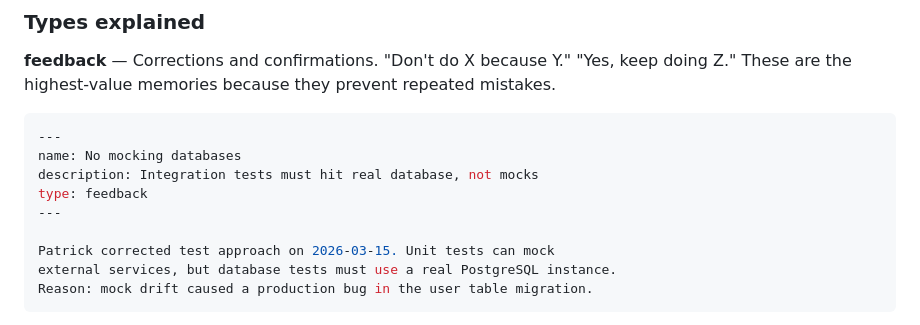
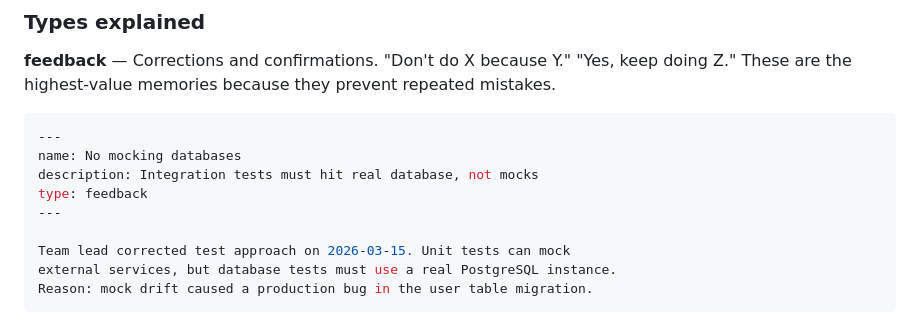
Before and after one commit to rivenbark-heartwoodguild/guildhouse, a Markdown page: guides/getting-started.md, the part around the change. Drawn GitHub-style.

Commit message:
fix: remove personal name from example content
Co-Authored-By: Claude Opus 4.6 (1M context) <noreply@anthropic.com>

````diff
--- a/guides/getting-started.md
+++ b/guides/getting-started.md
@@ -117,7 +117,7 @@ description: Integration tests must hit real database, not mocks
 type: feedback
 ---
 
-Patrick corrected test approach on 2026-03-15. Unit tests can mock
+Team lead corrected test approach on 2026-03-15. Unit tests can mock
 external services, but database tests must use a real PostgreSQL instance.
 Reason: mock drift caused a production bug in the user table migration.
 ```
````
